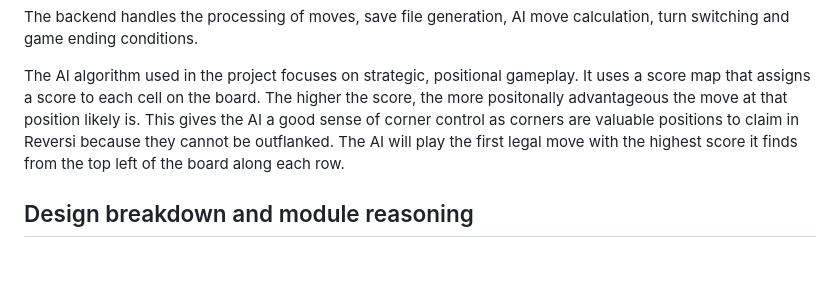
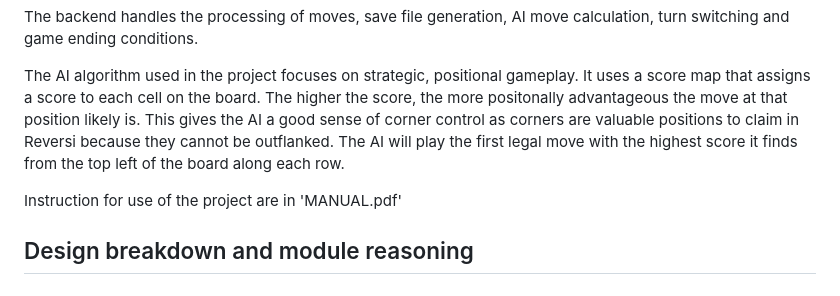
Before and after one commit to SpoonFish/Reversi-Project, a Markdown page: README.md, the part around the change. GitHub-like rendering; blank space fills up the shorter version.

Commit message:
Update README with instructions for project use
Added usage instructions reference to the manual.

```diff
--- a/README.md
+++ b/README.md
@@ -6,6 +6,8 @@ In this application players are able to play Reversi against another player on t
 The backend handles the processing of moves, save file generation, AI move calculation, turn switching and game ending conditions.
 
 The AI algorithm used in the project focuses on strategic, positional gameplay. It uses a score map that assigns a score to each cell on the board. The higher the score, the more positonally advantageous the move at that position likely is. This gives the AI a good sense of corner control as corners are valuable positions to claim in Reversi because they cannot be outflanked. The AI will play the first legal move with the highest score it finds from the top left of the board along each row.
+
+Instruction for use of the project are in 'MANUAL.pdf'
 
 ## Design breakdown and module reasoning
 ### `components.py`
```
